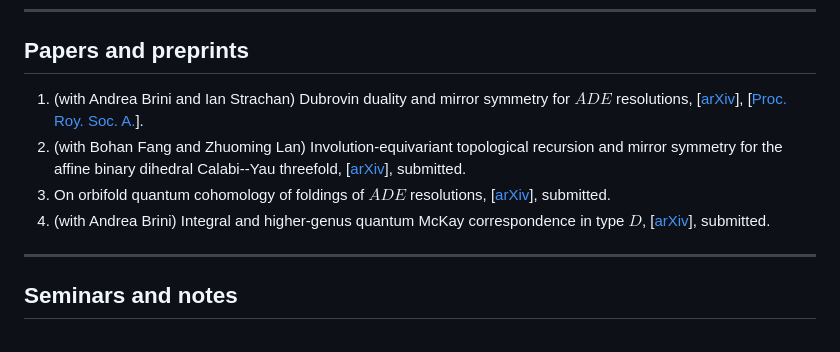
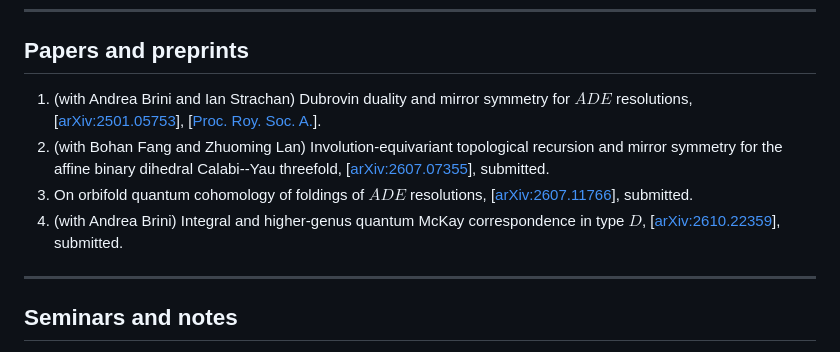
Before and after one commit to jingxiangma/jingxiangma.github.io, a Markdown page: index.md, the part around the change. GitHub-like rendering.

Commit message:
Include arXiv IDs in paper link labels

```diff
--- a/index.md
+++ b/index.md
@@ -21,10 +21,10 @@ My PhD project is about mirror symmetry and Gromov Witten invariants under birat
 
 ## Papers and preprints
 
-1. (with Andrea Brini and Ian Strachan) Dubrovin duality and mirror symmetry for $ADE$ resolutions, [[arXiv](https://arxiv.org/abs/2501.05753)], [[Proc. Roy. Soc. A.](https://doi.org/10.1098/rspa.2025.0047)].
-1. (with Bohan Fang and Zhuoming Lan) Involution-equivariant topological recursion and mirror symmetry for the affine binary dihedral Calabi--Yau threefold, [[arXiv](https://arxiv.org/abs/2607.07355)], submitted.
-1. On orbifold quantum cohomology of foldings of $ADE$ resolutions, [[arXiv](https://arxiv.org/abs/2607.11766)], submitted.
-1. (with Andrea Brini) Integral and higher-genus quantum McKay correspondence in type $D$, [[arXiv](https://arxiv.org/abs/2610.22359)], submitted.
+1. (with Andrea Brini and Ian Strachan) Dubrovin duality and mirror symmetry for $ADE$ resolutions, [[arXiv:2501.05753](https://arxiv.org/abs/2501.05753)], [[Proc. Roy. Soc. A.](https://doi.org/10.1098/rspa.2025.0047)].
+1. (with Bohan Fang and Zhuoming Lan) Involution-equivariant topological recursion and mirror symmetry for the affine binary dihedral Calabi--Yau threefold, [[arXiv:2607.07355](https://arxiv.org/abs/2607.07355)], submitted.
+1. On orbifold quantum cohomology of foldings of $ADE$ resolutions, [[arXiv:2607.11766](https://arxiv.org/abs/2607.11766)], submitted.
+1. (with Andrea Brini) Integral and higher-genus quantum McKay correspondence in type $D$, [[arXiv:2610.22359](https://arxiv.org/abs/2610.22359)], submitted.
 
 ---
 
```
